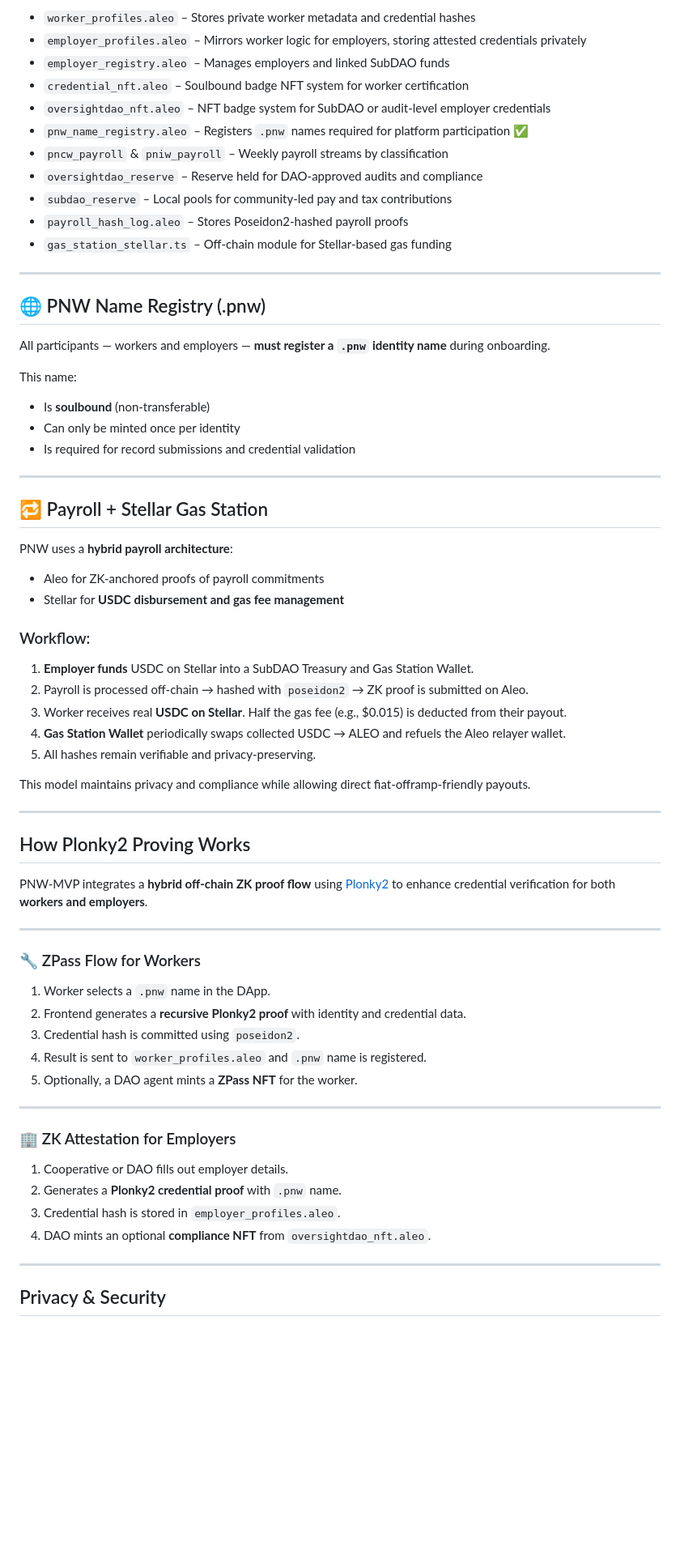
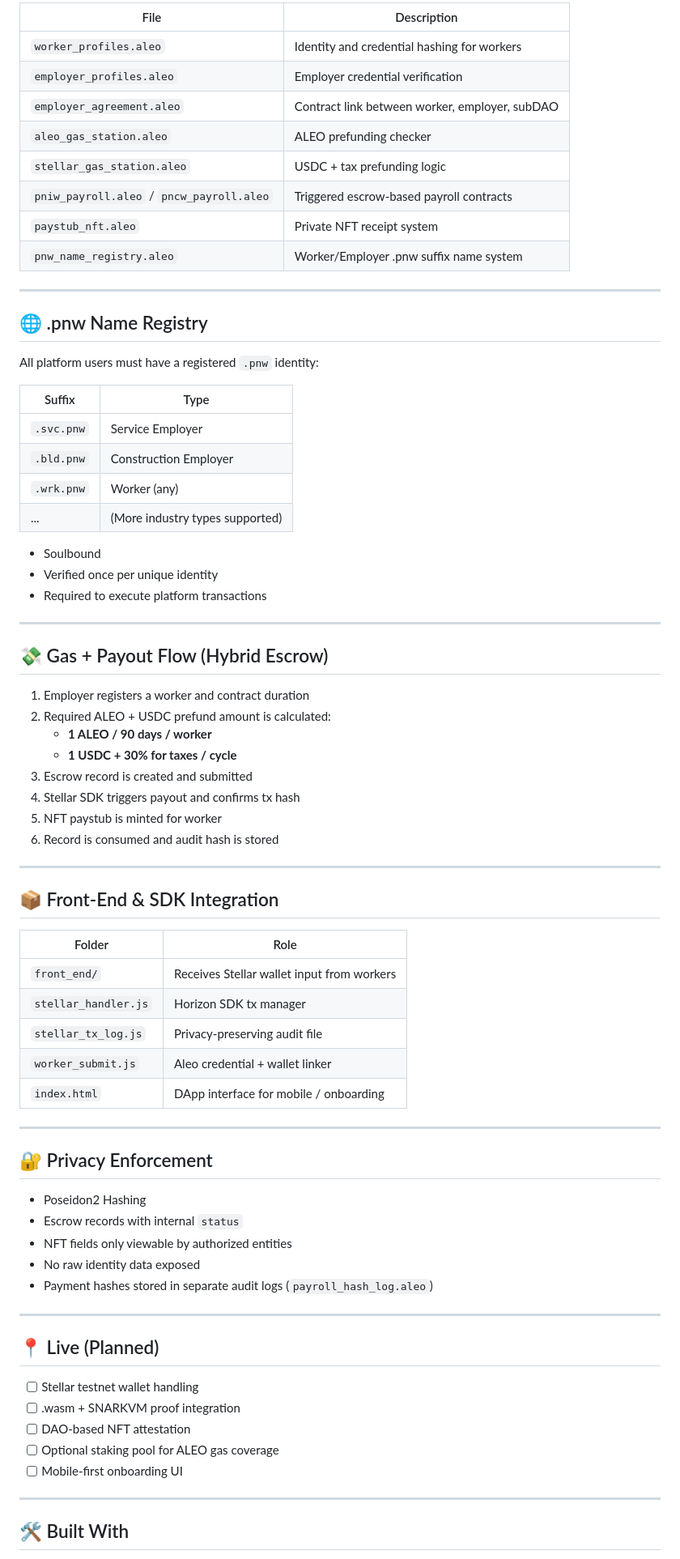
Before and after one commit to PNWBNW/pnw_mvp, a Markdown page: README.md, the part around the change printed below. Shown: that part at 81% size. Rendered like a GitHub page; blank space fills up the shorter version.

```diff
--- a/README.md
+++ b/README.md
@@ -44,72 +72,78 @@ In industries like agriculture and seasonal labor, employers face challenges:
 
-- `worker_profiles.aleo` – Stores private worker metadata and credential hashes
-- `employer_profiles.aleo` – Mirrors worker logic for employers, storing attested credentials privately
-- `employer_registry.aleo` – Manages employers and linked SubDAO funds
-- `credential_nft.aleo` – Soulbound badge NFT system for worker certification
-- `oversightdao_nft.aleo` – NFT badge system for SubDAO or audit-level employer credentials
-- `pnw_name_registry.aleo` – Registers `.pnw` names required for platform participation ✅
-- `pncw_payroll` & `pniw_payroll` – Weekly payroll streams by classification
-- `oversightdao_reserve` – Reserve held for DAO-approved audits and compliance
-- `subdao_reserve` – Local pools for community-led pay and tax contributions
-- `payroll_hash_log.aleo` – Stores Poseidon2-hashed payroll proofs
-- `gas_station_stellar.ts` – Off-chain module for Stellar-based gas funding
+| File                         | Description |
+|------------------------------|-------------|
+| `worker_profiles.aleo`       | Identity and credential hashing for workers |
+| `employer_profiles.aleo`     | Employer credential verification |
+| `employer_agreement.aleo`    | Contract link between worker, employer, subDAO |
+| `aleo_gas_station.aleo`      | ALEO prefunding checker |
+| `stellar_gas_station.aleo`   | USDC + tax prefunding logic |
+| `pniw_payroll.aleo` / `pncw_payroll.aleo` | Triggered escrow-based payroll contracts |
+| `paystub_nft.aleo`           | Private NFT receipt system |
+| `pnw_name_registry.aleo`     | Worker/Employer .pnw suffix name system |
 
 ---
 
-## 🌐 PNW Name Registry (.pnw)
+## 🌐 .pnw Name Registry
 
-All participants — workers and employers — **must register a `.pnw` identity name** during onboarding.
+All platform users must have a registered `.pnw` identity:
 
-This name:
-- Is **soulbound** (non-transferable)
-- Can only be minted once per identity
-- Is required for record submissions and credential validation
+| Suffix      | Type           |
+|-------------|----------------|
+| `.svc.pnw`  | Service Employer |
+| `.bld.pnw`  | Construction Employer |
+| `.wrk.pnw`  | Worker (any)   |
+| ...         | (More industry types supported) |
+
+- Soulbound
+- Verified once per unique identity
+- Required to execute platform transactions
 
 ---
 
-## 🔁 Payroll + Stellar Gas Station
+## 💸 Gas + Payout Flow (Hybrid Escrow)
 
-PNW uses a **hybrid payroll architecture**:
-
-- Aleo for ZK-anchored proofs of payroll commitments
-- Stellar for **USDC disbursement and gas fee management**
-
-### Workflow:
-
-1. **Employer funds** USDC on Stellar into a SubDAO Treasury and Gas Station Wallet.
-2. Payroll is processed off-chain → hashed with `poseidon2` → ZK proof is submitted on Aleo.
-3. Worker receives real **USDC on Stellar**. Half the gas fee (e.g., $0.015) is deducted from their payout.
-4. **Gas Station Wallet** periodically swaps collected USDC → ALEO and refuels the Aleo relayer wallet.
-5. All hashes remain verifiable and privacy-preserving.
-
-This model maintains privacy and compliance while allowing direct fiat-offramp-friendly payouts.
+1. Employer registers a worker and contract duration
+2. Required ALEO + USDC prefund amount is calculated:
+   - **1 ALEO / 90 days / worker**
+   - **1 USDC + 30% for taxes / cycle**
+3. Escrow record is created and submitted
+4. Stellar SDK triggers payout and confirms tx hash
+5. NFT paystub is minted for worker
+6. Record is consumed and audit hash is stored
 
 ---
 
-## How Plonky2 Proving Works
+## 📦 Front-End & SDK Integration
 
-PNW-MVP integrates a **hybrid off-chain ZK proof flow** using [Plonky2](https://github.com/mir-protocol/plonky2) to enhance credential verification for both **workers and employers**.
+| Folder | Role |
+|--------|------|
+| `front_end/` | Receives Stellar wallet input from workers |
+| `stellar_handler.js` | Horizon SDK tx manager |
+| `stellar_tx_log.js` | Privacy-preserving audit file |
+| `worker_submit.js` | Aleo credential + wallet linker |
+| `index.html` | DApp interface for mobile / onboarding |
 
 ---
 
-### 🔧 ZPass Flow for Workers
+## 🔐 Privacy Enforcement
 
-1. Worker selects a `.pnw` name in the DApp.
-2. Frontend generates a **recursive Plonky2 proof** with identity and credential data.
-3. Credential hash is committed using `poseidon2`.
-4. Result is sent to `worker_profiles.aleo` and `.pnw` name is registered.
-5. Optionally, a DAO agent mints a **ZPass NFT** for the worker.
+- Poseidon2 Hashing
+- Escrow records with internal `status`
+- NFT fields only viewable by authorized entities
+- No raw identity data exposed
+- Payment hashes stored in separate audit logs (`payroll_hash_log.aleo`)
 
 ---
 
-### 🏢 ZK Attestation for Employers
+## 📍 Live (Planned)
 
-1. Cooperative or DAO fills out employer details.
-2. Generates a **Plonky2 credential proof** with `.pnw` name.
-3. Credential hash is stored in `employer_profiles.aleo`.
-4. DAO mints an optional **compliance NFT** from `oversightdao_nft.aleo`.
+- [ ] Stellar testnet wallet handling
+- [ ] .wasm + SNARKVM proof integration
+- [ ] DAO-based NFT attestation
+- [ ] Optional staking pool for ALEO gas coverage
+- [ ] Mobile-first onboarding UI
 
 ---
 
-## Privacy & Security
+## 🛠 Built With
 
```
Also changed, not shown: other parts of README.md (+65 -62 lines).
